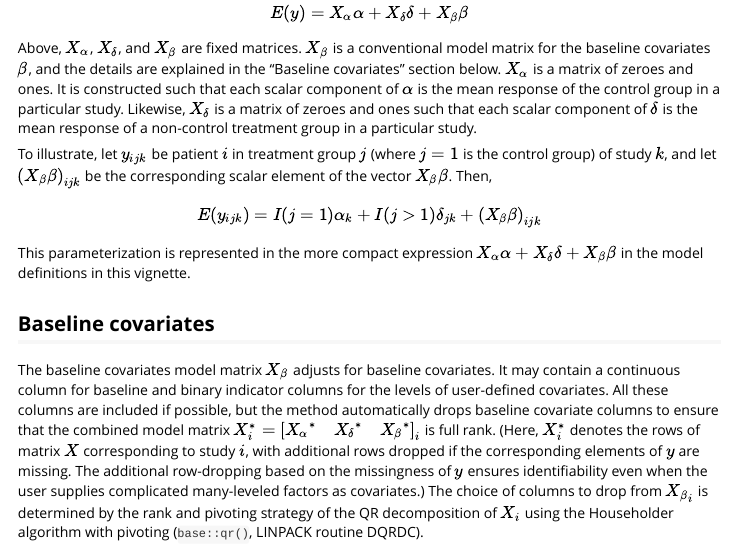
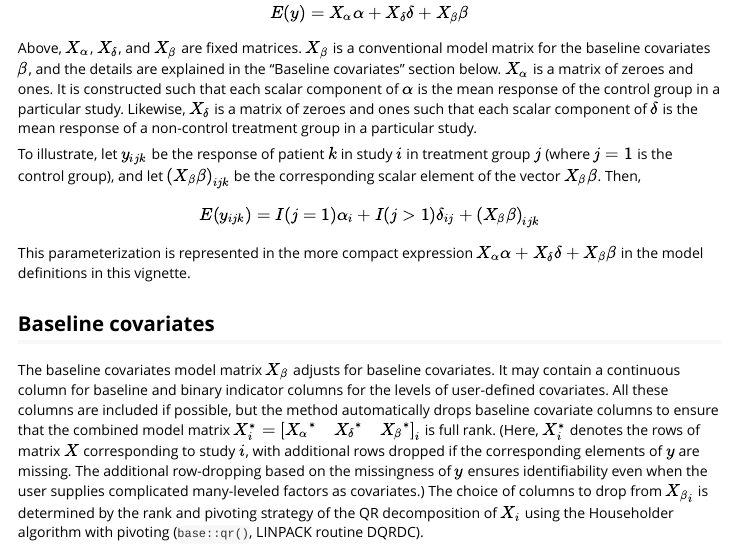
Before and after one commit to wlandau/historicalborrow, an R Markdown document (vignettes/methods.Rmd): the page in a window 1100 px wide, from 800 px down. Rendered offline with R 4.5, knitr and Pandoc, with nearby package versions.

Commit message:
fix indexing in methods vignette

```diff
--- a/vignettes/methods.Rmd
+++ b/vignettes/methods.Rmd
@@ -54,11 +54,11 @@ $$
 
 Above, $X_\alpha$, $X_\delta$, and $X_\beta$ are fixed matrices. $X_\beta$ is a conventional model matrix for the baseline covariates $\beta$, and the details are explained in the "Baseline covariates" section below. $X_\alpha$ is a matrix of zeroes and ones. It is constructed such that each scalar component of $\alpha$ is the mean response of the control group in a particular study. Likewise, $X_\delta$ is a matrix of zeroes and ones such that each scalar component of $\delta$ is the mean response of a non-control treatment group in a particular study.
 
-To illustrate, let $y_{ijk}$ be patient $i$ in treatment group $j$ (where $j = 1$ is the control group) of study $k$, and let $\left ( X_\beta \beta \right )_{ijk}$ be the corresponding scalar element of the vector $X_\beta \beta$. Then,
+To illustrate, let $y_{ijk}$ be the response of patient $k$ in study $i$ in treatment group $j$ (where $j = 1$ is the control group), and let $\left ( X_\beta \beta \right )_{ijk}$ be the corresponding scalar element of the vector $X_\beta \beta$. Then,
 
 $$
 \begin{aligned}
-E(y_{ijk}) = I (j = 1) \alpha_{k} + I (j > 1) \delta_{jk} + \left ( X_\beta \beta \right )_{ijk}
+E(y_{ijk}) = I (j = 1) \alpha_{i} + I (j > 1) \delta_{ij} + \left ( X_\beta \beta \right )_{ijk}
 \end{aligned}
 $$
 
```
